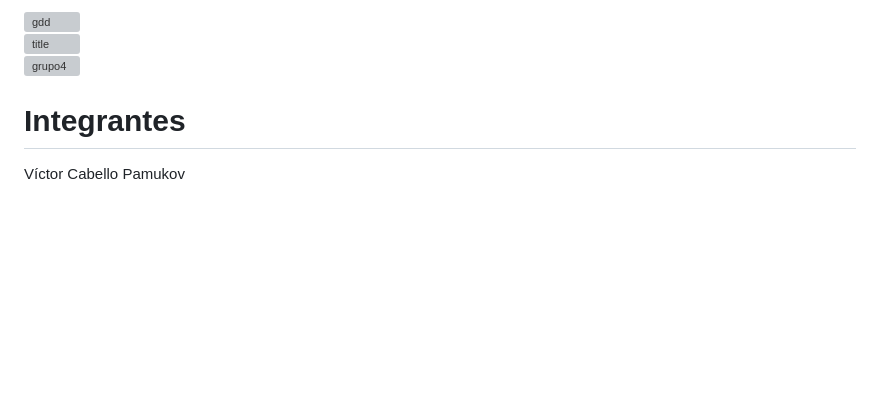
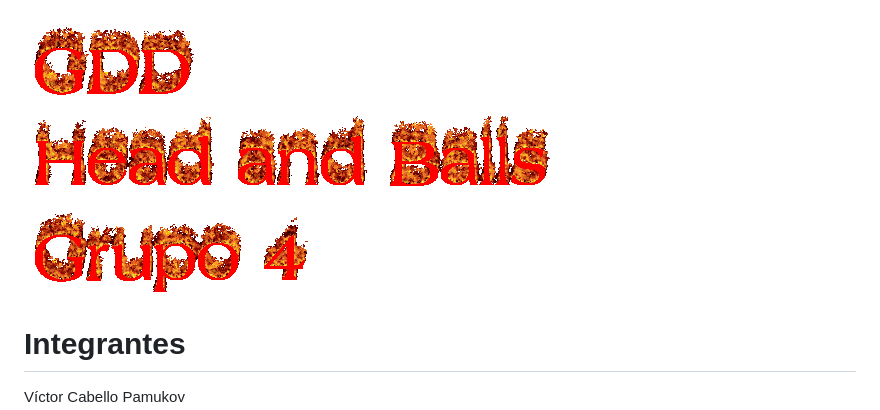
Before and after one commit to racurrandom/Head-and-Balls, a Markdown page: README.md, the part around one of its changes. Drawn GitHub-style; blank space fills up the shorter version; grey boxes are pictures that could not be loaded.

```diff
--- a/README.md
+++ b/README.md
@@ -1,6 +1,6 @@
-![gdd](https://raw.githubusercontent.com/racurrandom/Head-and-Balls/main/GDD/gdd.gif)
-![title](https://raw.githubusercontent.com/racurrandom/Head-and-Balls/main/GDD/title.gif)
-![grupo4](https://raw.githubusercontent.com/racurrandom/Head-and-Balls/main/GDD/grupo4.gif)
+![gdd](https://raw.githubusercontent.com/racurrandom/Head-and-Balls/main/gdd/gdd.gif)
+![title](https://raw.githubusercontent.com/racurrandom/Head-and-Balls/main/gdd/title.gif)
+![grupo4](https://raw.githubusercontent.com/racurrandom/Head-and-Balls/main/gdd/grupo4.gif)
 
 # Integrantes
 
```
Also changed, not shown: other parts of README.md (+3 -3 lines).
